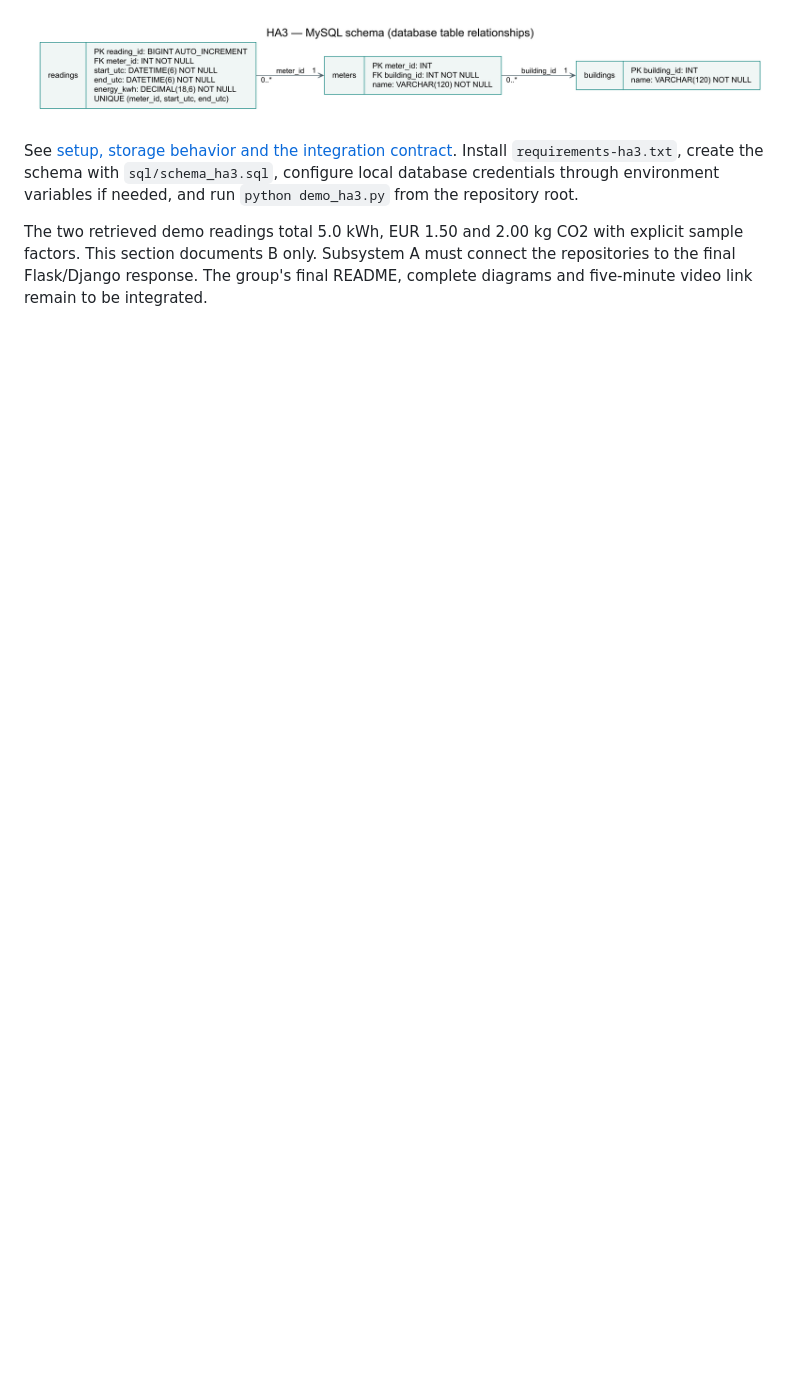
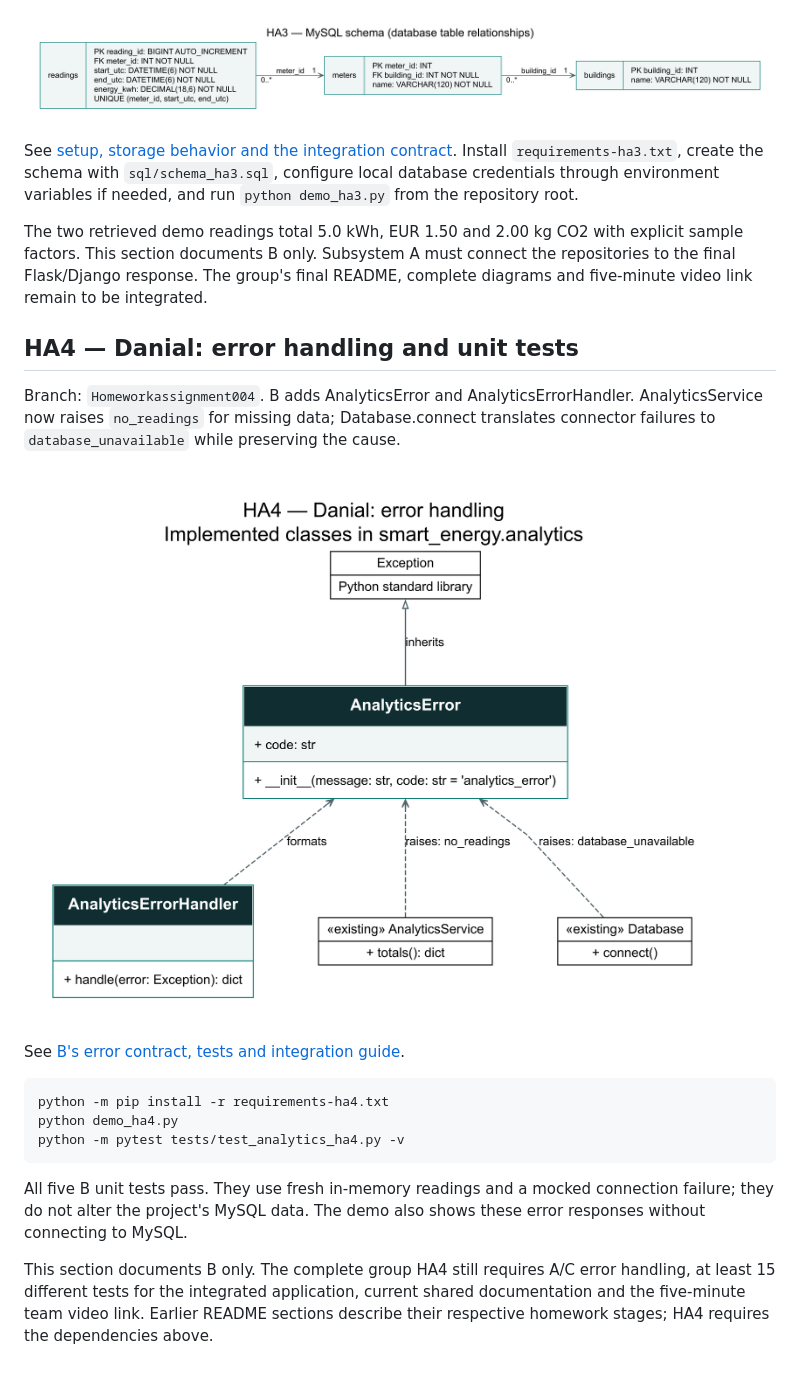
Before and after one commit to danial-rafiee/Capstone-Project, a Markdown page: README.md, the part around the change. Drawn GitHub-style; pictures changed too: docs/uml/ha4_errors.png (added); blank space fills up the shorter version.

Commit message:
Add subsystem B error handling and five HA4 tests

````diff
--- a/README.md
+++ b/README.md
@@ -253,3 +253,29 @@ The two retrieved demo readings total 5.0 kWh, EUR 1.50 and 2.00 kg CO2 with
 explicit sample factors. This section documents B only. Subsystem A must connect
 the repositories to the final Flask/Django response. The group's final README,
 complete diagrams and five-minute video link remain to be integrated.
+
+
+## HA4 — Danial: error handling and unit tests
+
+Branch: `Homeworkassignment004`. B adds AnalyticsError and AnalyticsErrorHandler.
+AnalyticsService now raises `no_readings` for missing data; Database.connect
+translates connector failures to `database_unavailable` while preserving the cause.
+
+![HA4 error-handling UML](docs/uml/ha4_errors.png)
+
+See [B's error contract, tests and integration guide](docs/ha4_analytics.md).
+
+```bash
+python -m pip install -r requirements-ha4.txt
+python demo_ha4.py
+python -m pytest tests/test_analytics_ha4.py -v
+```
+
+All five B unit tests pass. They use fresh in-memory readings and a mocked
+connection failure; they do not alter the project's MySQL data. The demo also
+shows these error responses without connecting to MySQL.
+
+This section documents B only. The complete group HA4 still requires A/C error
+handling, at least 15 different tests for the integrated application, current
+shared documentation and the five-minute team video link. Earlier README sections
+describe their respective homework stages; HA4 requires the dependencies above.
````
Also changed, not shown: docs/ha3_database.md (+3 -2 lines), docs/ha4_analytics.md (added, +120 -0 lines), 10 other files.
